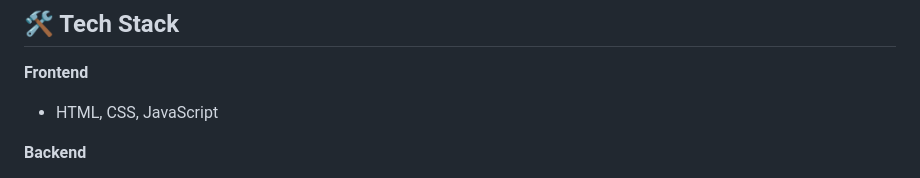
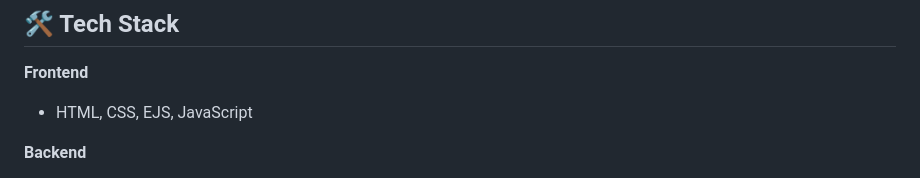
Before and after one commit to bjalloh910/EquipmentLoan-Project, a Markdown page: README.md, the part around the change. GitHub-like rendering.

```diff
--- a/README.md
+++ b/README.md
@@ -14,7 +14,7 @@ This is a full-stack web application for managing equipment checkouts and return
 ## 🛠️ Tech Stack
 
 **Frontend**
-- HTML, CSS, JavaScript
+- HTML, CSS, EJS, JavaScript
 
 **Backend**
 - Node.js + Express
```
